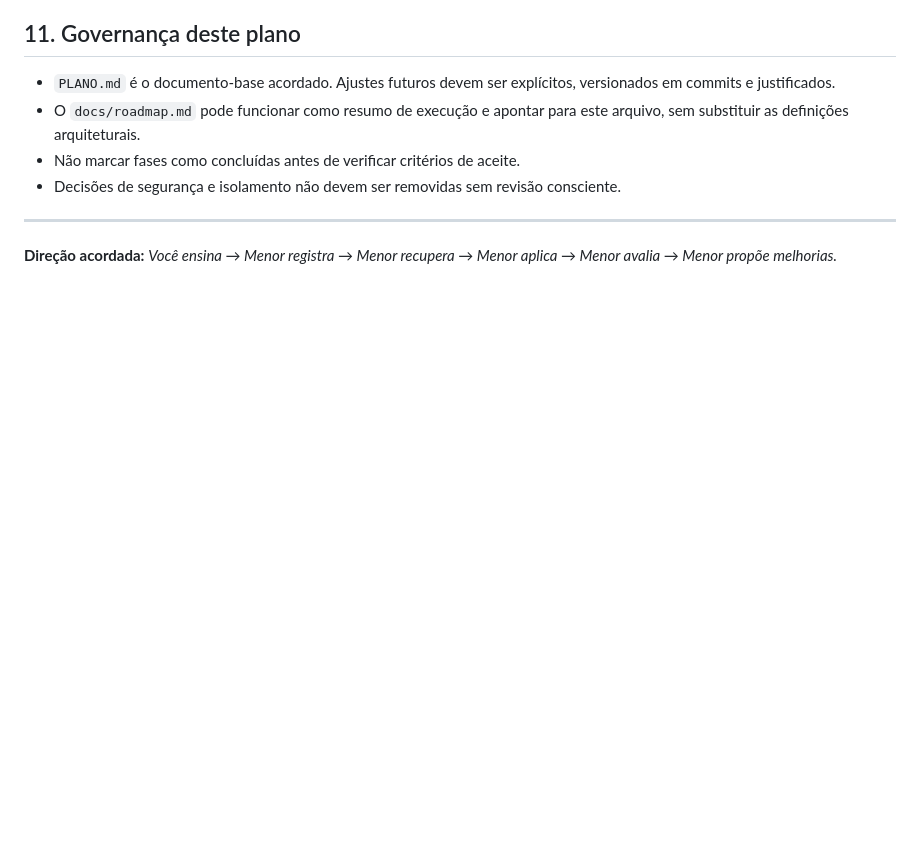
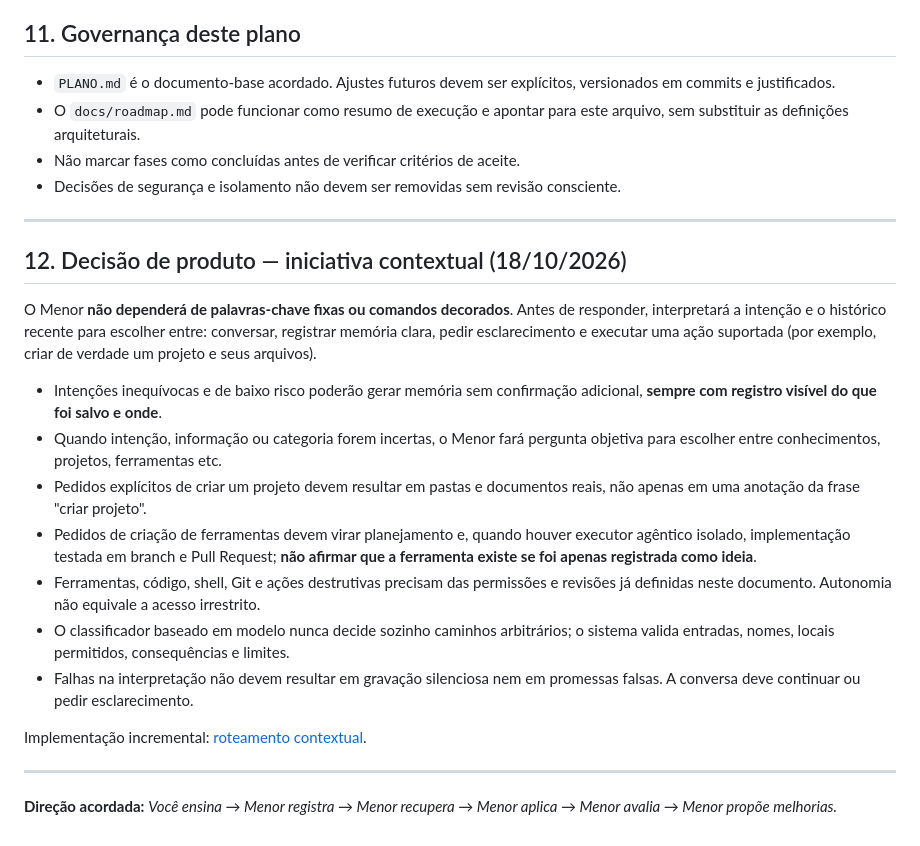
Before and after one commit to isaacwerneck/menor-assistant, a Markdown page: PLANO.md, the part around the change. Rendered like a GitHub page; blank space fills up the shorter version.

Commit message:
docs(plan): registrar iniciativa contextual e ações reais como requisito

```diff
--- a/PLANO.md
+++ b/PLANO.md
@@ -226,4 +226,31 @@ A execução de comandos arbitrários, acesso a segredos, alterações do deploy
 
 ---
 
+## 12. Decisão de produto — iniciativa contextual (18/10/2026)
+
+O Menor **não dependerá de palavras-chave fixas ou comandos decorados**. Antes de
+responder, interpretará a intenção e o histórico recente para escolher entre:
+conversar, registrar memória clara, pedir esclarecimento e executar uma ação
+suportada (por exemplo, criar de verdade um projeto e seus arquivos).
+
+- Intenções inequívocas e de baixo risco poderão gerar memória sem confirmação
+  adicional, **sempre com registro visível do que foi salvo e onde**.
+- Quando intenção, informação ou categoria forem incertas, o Menor fará
+  pergunta objetiva para escolher entre conhecimentos, projetos, ferramentas etc.
+- Pedidos explícitos de criar um projeto devem resultar em pastas e documentos
+  reais, não apenas em uma anotação da frase "criar projeto".
+- Pedidos de criação de ferramentas devem virar planejamento e, quando houver
+  executor agêntico isolado, implementação testada em branch e Pull Request;
+  **não afirmar que a ferramenta existe se foi apenas registrada como ideia**.
+- Ferramentas, código, shell, Git e ações destrutivas precisam das permissões e
+  revisões já definidas neste documento. Autonomia não equivale a acesso irrestrito.
+- O classificador baseado em modelo nunca decide sozinho caminhos arbitrários;
+  o sistema valida entradas, nomes, locais permitidos, consequências e limites.
+- Falhas na interpretação não devem resultar em gravação silenciosa nem em
+  promessas falsas. A conversa deve continuar ou pedir esclarecimento.
+
+Implementação incremental: [roteamento contextual](docs/roteamento_contextual.md).
+
+---
+
 **Direção acordada:** *Você ensina → Menor registra → Menor recupera → Menor aplica → Menor avalia → Menor propõe melhorias.*
```
